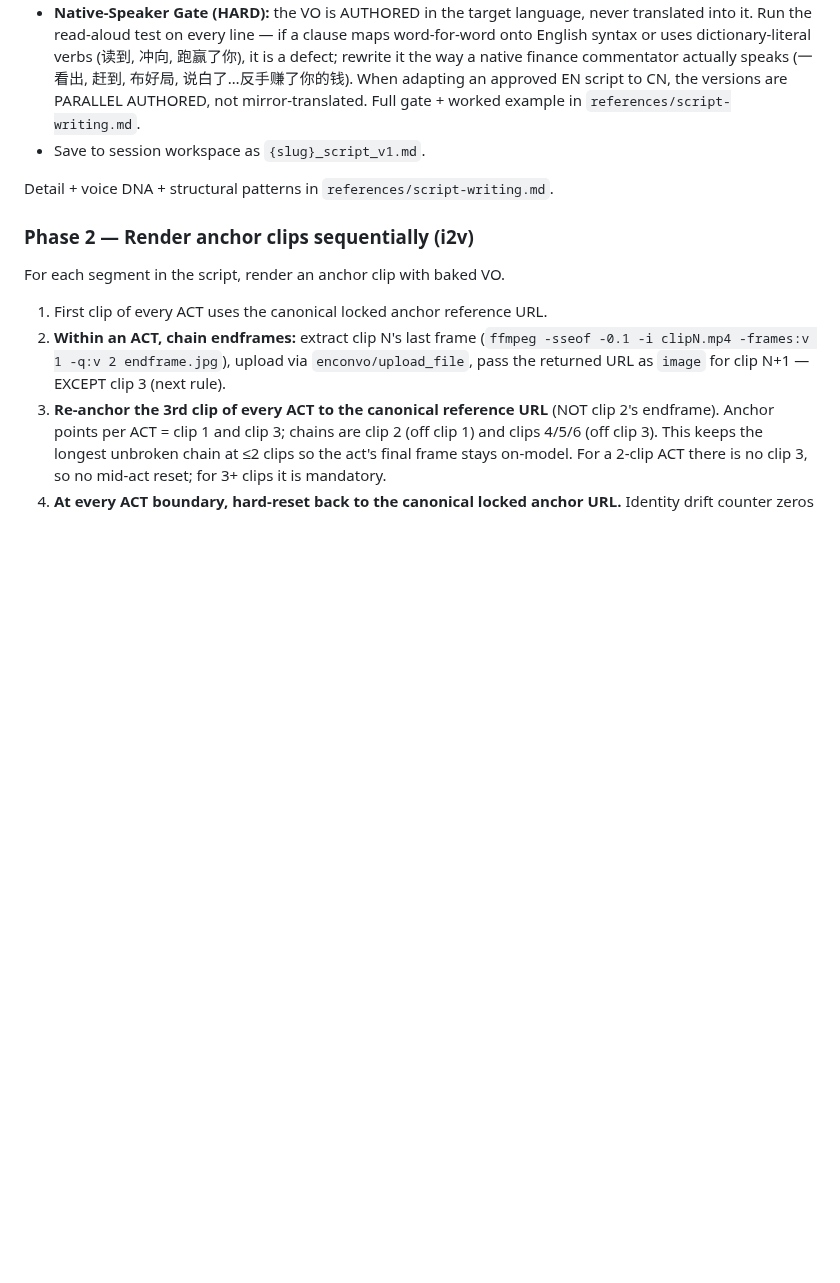
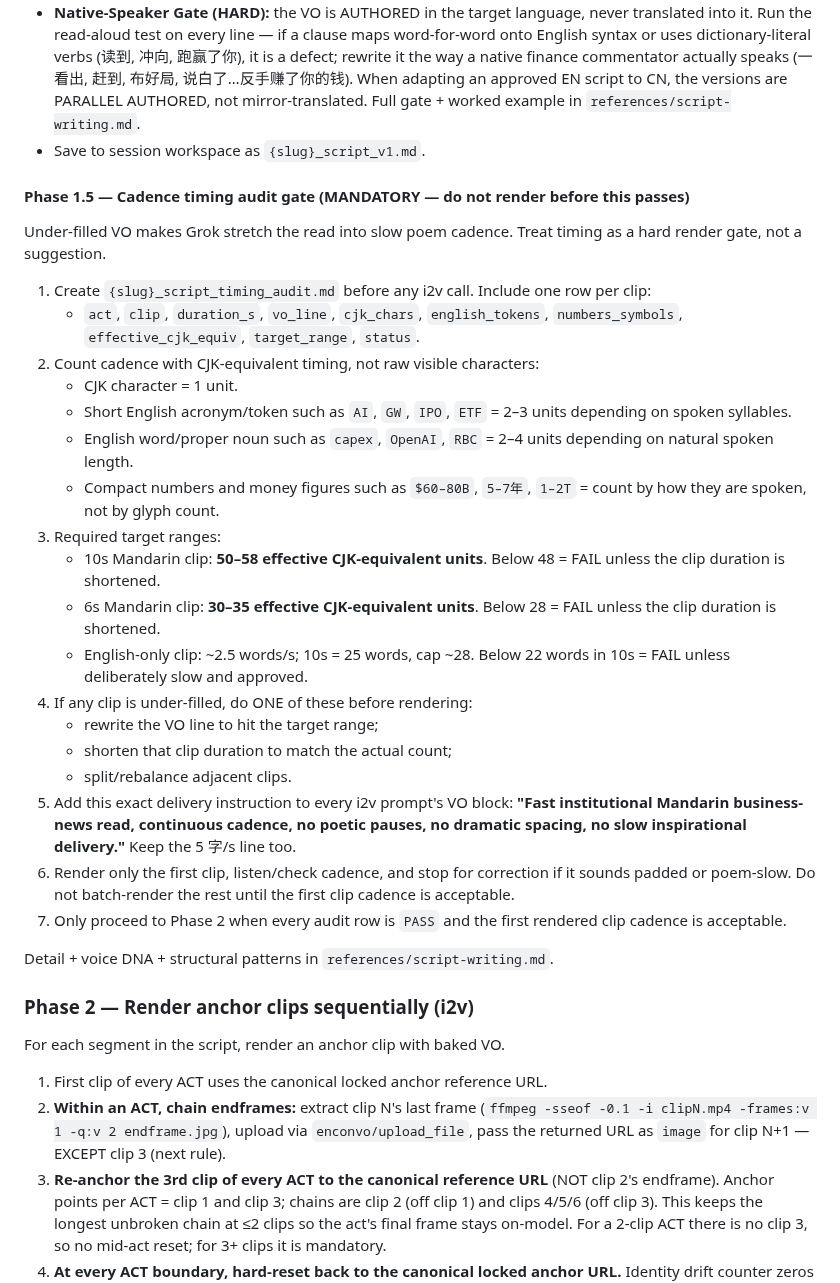
Before and after one commit to Enconvo/skills, a Markdown page: curated/finance-capital-markets-video-maker/SKILL.md, the part around the change. Drawn GitHub-style; blank space fills up the shorter version.

Commit message:
fcm-video-maker: enforce VO cadence audit gate
Require a pre-render timing audit so Mandarin and English VO segments are filled to the correct spoken cadence before Grok video generation.

Co-Authored-By: Mavis <noreply@enconvo.com>

```diff
--- a/curated/finance-capital-markets-video-maker/SKILL.md
+++ b/curated/finance-capital-markets-video-maker/SKILL.md
@@ -87,6 +87,29 @@ Do NOT proceed past this check if HyperFrames is missing. Phases 1–3 could run
 - **Keep brand / product / technical / person terms in ENGLISH — do not translate, INCLUDING in the spoken VO.** Even in a Chinese cut, proper nouns and jargon stay English: company/product/tech names (OpenAI, OpenClaw, Transformer), finance acronyms (IEX, RBC, Reg NMS, NBBO, SOR, BATS), AND person names (Brad Katsuyama, not 布拉德·胜山). The anchor SPEAKS them in English mid-Mandarin, and overlays show the English form. In the i2v VO block, explicitly note the English proper nouns are pronounced naturally in English (e.g. "with 'Brad Katsuyama' and 'RBC' pronounced naturally in English") so the model doesn't mangle or transliterate them. Translating these reads as amateur dubbing. This is part of the Native-Speaker Gate.
 - **Native-Speaker Gate (HARD):** the VO is AUTHORED in the target language, never translated into it. Run the read-aloud test on every line — if a clause maps word-for-word onto English syntax or uses dictionary-literal verbs (读到, 冲向, 跑赢了你), it is a defect; rewrite it the way a native finance commentator actually speaks (一看出, 赶到, 布好局, 说白了…反手赚了你的钱). When adapting an approved EN script to CN, the versions are PARALLEL AUTHORED, not mirror-translated. Full gate + worked example in `references/script-writing.md`.
 - Save to session workspace as `{slug}_script_v1.md`.
+
+#### Phase 1.5 — Cadence timing audit gate (MANDATORY — do not render before this passes)
+
+Under-filled VO makes Grok stretch the read into slow poem cadence. Treat timing as a hard render gate, not a suggestion.
+
+1. Create `{slug}_script_timing_audit.md` before any i2v call. Include one row per clip:
+   - `act`, `clip`, `duration_s`, `vo_line`, `cjk_chars`, `english_tokens`, `numbers_symbols`, `effective_cjk_equiv`, `target_range`, `status`.
+2. Count cadence with CJK-equivalent timing, not raw visible characters:
+   - CJK character = 1 unit.
+   - Short English acronym/token such as `AI`, `GW`, `IPO`, `ETF` = 2–3 units depending on spoken syllables.
+   - English word/proper noun such as `capex`, `OpenAI`, `RBC` = 2–4 units depending on natural spoken length.
+   - Compact numbers and money figures such as `$60–80B`, `5–7年`, `1–2T` = count by how they are spoken, not by glyph count.
+3. Required target ranges:
+   - 10s Mandarin clip: **50–58 effective CJK-equivalent units**. Below 48 = FAIL unless the clip duration is shortened.
+   - 6s Mandarin clip: **30–35 effective CJK-equivalent units**. Below 28 = FAIL unless the clip duration is shortened.
+   - English-only clip: ~2.5 words/s; 10s = 25 words, cap ~28. Below 22 words in 10s = FAIL unless deliberately slow and approved.
+4. If any clip is under-filled, do ONE of these before rendering:
+   - rewrite the VO line to hit the target range;
+   - shorten that clip duration to match the actual count;
+   - split/rebalance adjacent clips.
+5. Add this exact delivery instruction to every i2v prompt's VO block: **"Fast institutional Mandarin business-news read, continuous cadence, no poetic pauses, no dramatic spacing, no slow inspirational delivery."** Keep the 5 字/s line too.
+6. Render only the first clip, listen/check cadence, and stop for correction if it sounds padded or poem-slow. Do not batch-render the rest until the first clip cadence is acceptable.
+7. Only proceed to Phase 2 when every audit row is `PASS` and the first rendered clip cadence is acceptable.
 
 Detail + voice DNA + structural patterns in `references/script-writing.md`.
 
```
